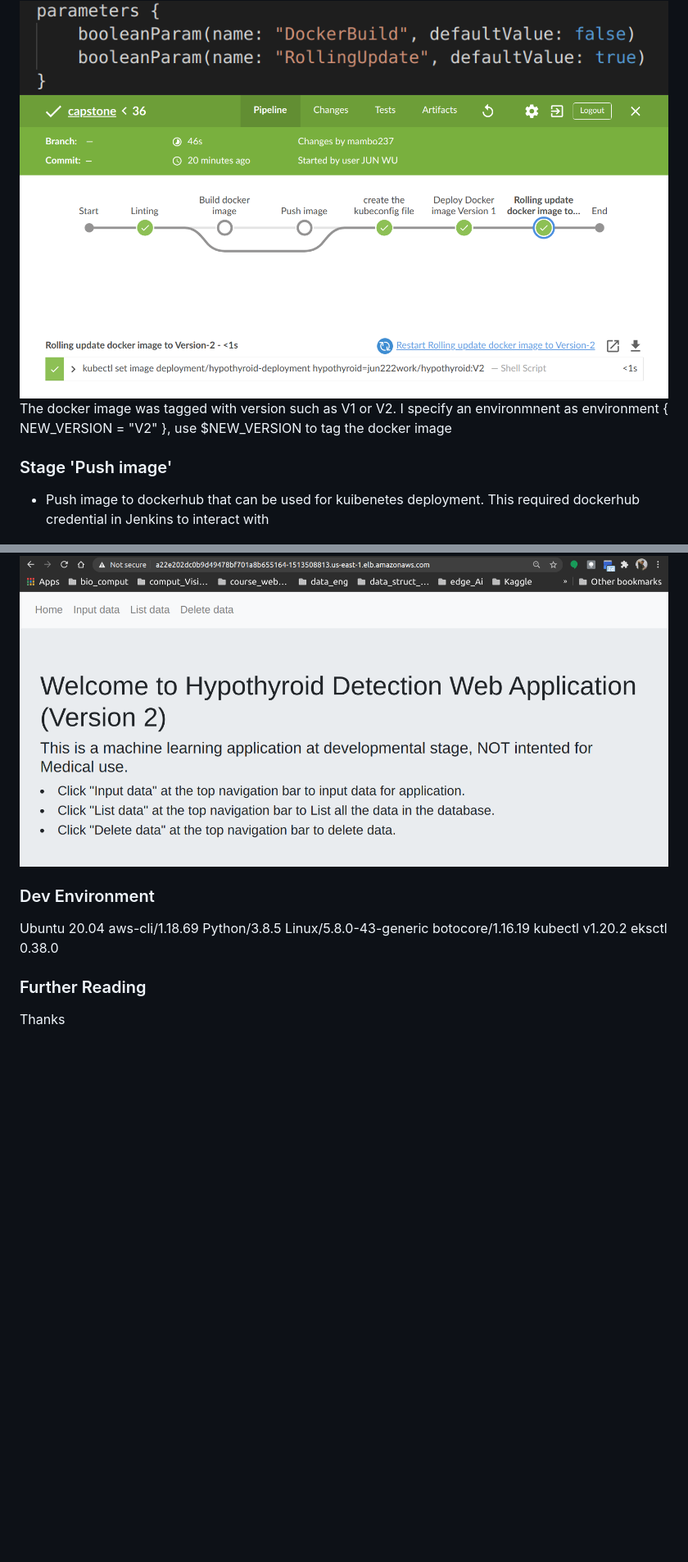
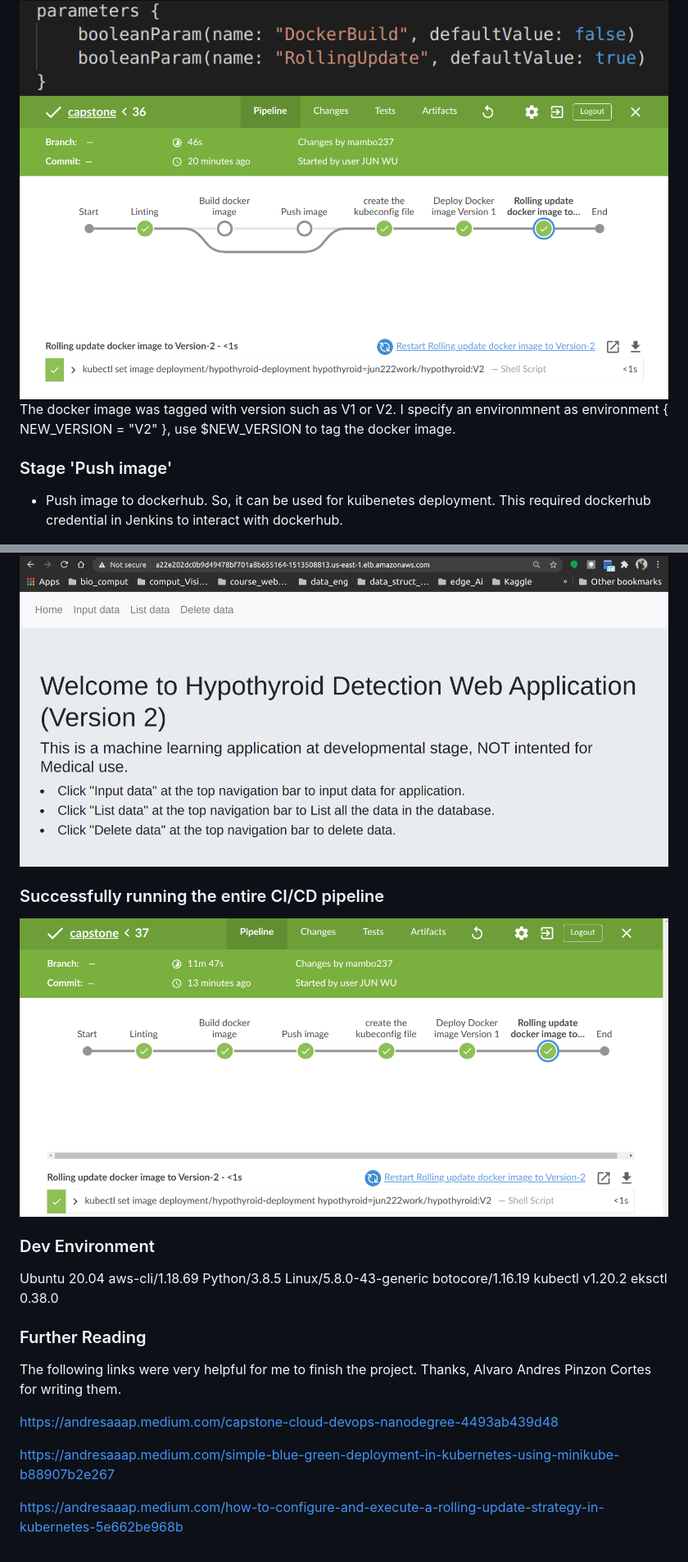
Before and after one commit to Jun-depo/capstone-kube-app-deployment, a Markdown page: README.md, 2 parts joined by grey strips. Shown: that part at 82% size. Rendered like a GitHub page; pictures changed too: images/entire_pipeline.png (added); blank space fills up the shorter version.

```diff
--- a/README.md
+++ b/README.md
@@ -48,10 +50,10 @@ After this mistake, the pipeline went through without out the problem.
 
 <img src="images/version2a.png" />
 
-The docker image was tagged with version such as V1 or V2.  I specify an environmnent as environment { NEW_VERSION = "V2" }, use $NEW_VERSION to tag the docker image
+The docker image was tagged with version such as V1 or V2.  I specify an environmnent as environment { NEW_VERSION = "V2" }, use $NEW_VERSION to tag the docker image.
 
 ### Stage 'Push image'
-* Push image to dockerhub that can be used for kuibenetes deployment.  This required dockerhub credential in Jenkins to interact with
+* Push image to dockerhub. So, it can be used for kuibenetes deployment.  This required dockerhub credential in Jenkins to interact with dockerhub.
 
 <img src="images/credentials.png" />
 
@@ -90,5 +95,9 @@ I used "kubectl set image" method for the rolling update.  I tagged the docker i
 
 <img src="images/version2b.png" />
+
+### Successfully running the entire CI/CD pipeline
+
+<img src="images/entire_pipeline.png" />
 
 ### Dev Environment
 
@@ -99,6 +108,10 @@ eksctl 0.38.0
 
 ### Further Reading
 
+The following links were very helpful for me to finish the project.  Thanks, Alvaro Andres Pinzon Cortes for writing them.
 
+https://andresaaap.medium.com/capstone-cloud-devops-nanodegree-4493ab439d48
 
-Thanks
+https://andresaaap.medium.com/simple-blue-green-deployment-in-kubernetes-using-minikube-b88907b2e267
+
+https://andresaaap.medium.com/how-to-configure-and-execute-a-rolling-update-strategy-in-kubernetes-5e662be968b
```
Also changed, not shown: other parts of README.md (+19 -14 lines).
